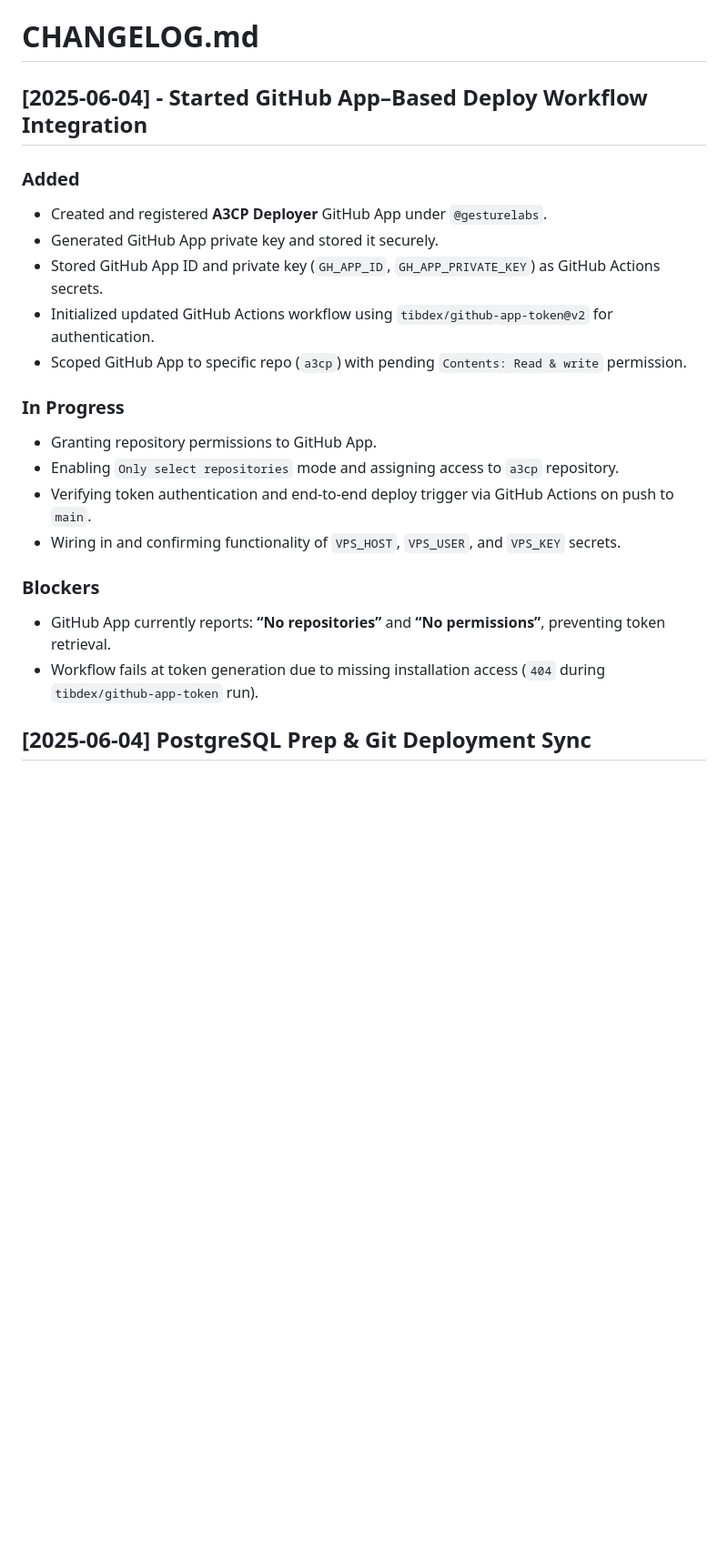
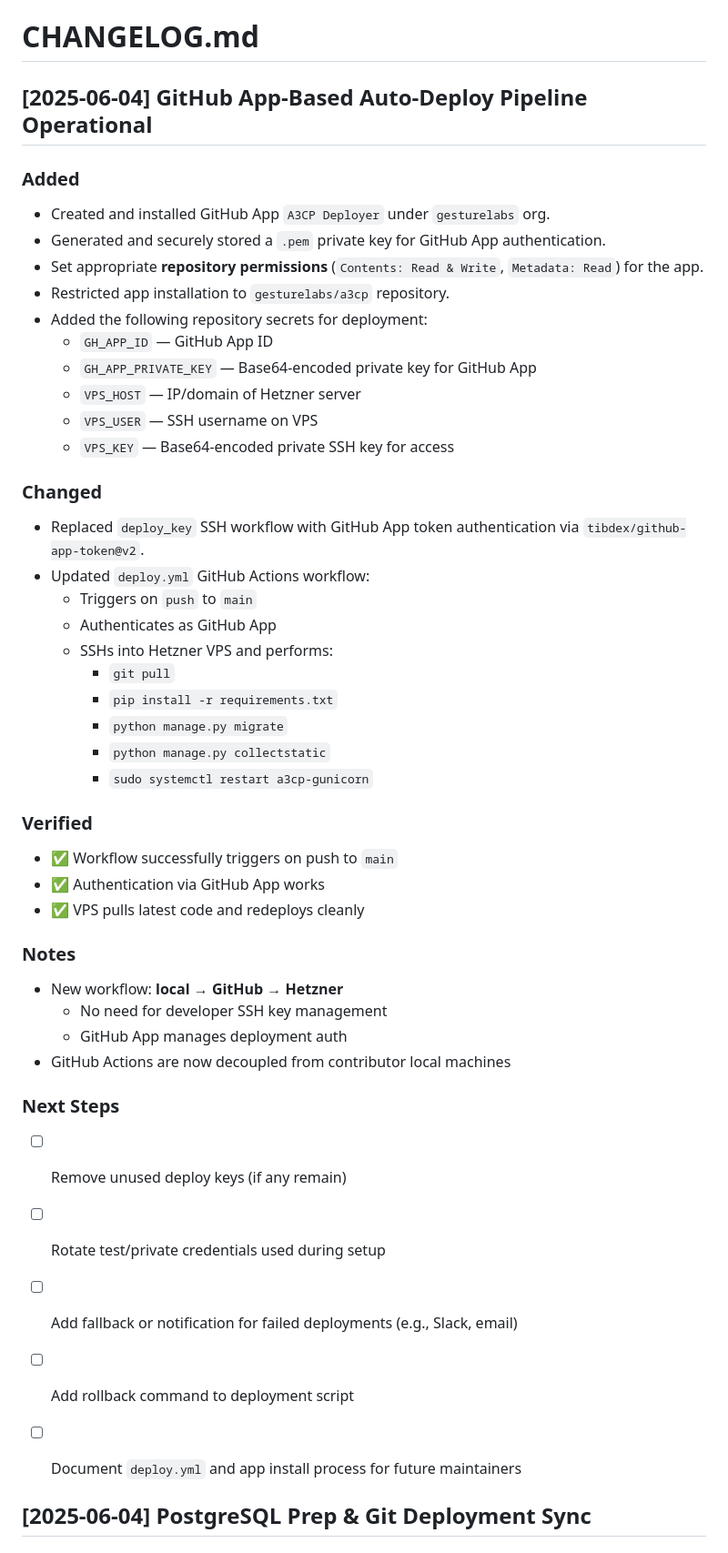
Before and after one commit to gesturelabs/a3cp, a Markdown page: docs/CHANGELOG.md, the part around the change. Shown at 91% size. Drawn GitHub-style; blank space fills up the shorter version.

Commit message:
docs: add changelog entry for GitHub App-based auto-deploy pipeline

```diff
--- a/docs/CHANGELOG.md
+++ b/docs/CHANGELOG.md
@@ -1,24 +1,52 @@
 # CHANGELOG.md
 
 
-## [2025-06-04] - Started GitHub App–Based Deploy Workflow Integration
+
+
+## [2025-06-04] GitHub App-Based Auto-Deploy Pipeline Operational
 
 ### Added
-- Created and registered **A3CP Deployer** GitHub App under `@gesturelabs`.
-- Generated GitHub App private key and stored it securely.
-- Stored GitHub App ID and private key (`GH_APP_ID`, `GH_APP_PRIVATE_KEY`) as GitHub Actions secrets.
-- Initialized updated GitHub Actions workflow using `tibdex/github-app-token@v2` for authentication.
-- Scoped GitHub App to specific repo (`a3cp`) with pending `Contents: Read & write` permission.
+- Created and installed GitHub App `A3CP Deployer` under `gesturelabs` org.
+- Generated and securely stored a `.pem` private key for GitHub App authentication.
+- Set appropriate **repository permissions** (`Contents: Read & Write`, `Metadata: Read`) for the app.
+- Restricted app installation to `gesturelabs/a3cp` repository.
+- Added the following repository secrets for deployment:
+  - `GH_APP_ID` — GitHub App ID
+  - `GH_APP_PRIVATE_KEY` — Base64-encoded private key for GitHub App
+  - `VPS_HOST` — IP/domain of Hetzner server
+  - `VPS_USER` — SSH username on VPS
+  - `VPS_KEY` — Base64-encoded private SSH key for access
 
-### In Progress
-- Granting repository permissions to GitHub App.
-- Enabling `Only select repositories` mode and assigning access to `a3cp` repository.
-- Verifying token authentication and end-to-end deploy trigger via GitHub Actions on push to `main`.
-- Wiring in and confirming functionality of `VPS_HOST`, `VPS_USER`, and `VPS_KEY` secrets.
+### Changed
+- Replaced `deploy_key` SSH workflow with GitHub App token authentication via `tibdex/github-app-token@v2`.
+- Updated `deploy.yml` GitHub Actions workflow:
+  - Triggers on `push` to `main`
+  - Authenticates as GitHub App
+  - SSHs into Hetzner VPS and performs:
+    - `git pull`
+    - `pip install -r requirements.txt`
+    - `python manage.py migrate`
+    - `python manage.py collectstatic`
+    - `sudo systemctl restart a3cp-gunicorn`
 
-### Blockers
-- GitHub App currently reports: **“No repositories”** and **“No permissions”**, preventing token retrieval.
-- Workflow fails at token generation due to missing installation access (`404` during `tibdex/github-app-token` run).
+### Verified
+- ✅ Workflow successfully triggers on push to `main`
+- ✅ Authentication via GitHub App works
+- ✅ VPS pulls latest code and redeploys cleanly
+
+### Notes
+- New workflow: **local → GitHub → Hetzner**
+  - No need for developer SSH key management
+  - GitHub App manages deployment auth
+- GitHub Actions are now decoupled from contributor local machines
+
+### Next Steps
+- [ ] Remove unused deploy keys (if any remain)
+- [ ] Rotate test/private credentials used during setup
+- [ ] Add fallback or notification for failed deployments (e.g., Slack, email)
+- [ ] Add rollback command to deployment script
+- [ ] Document `deploy.yml` and app install process for future maintainers
+
 
 
 
```
